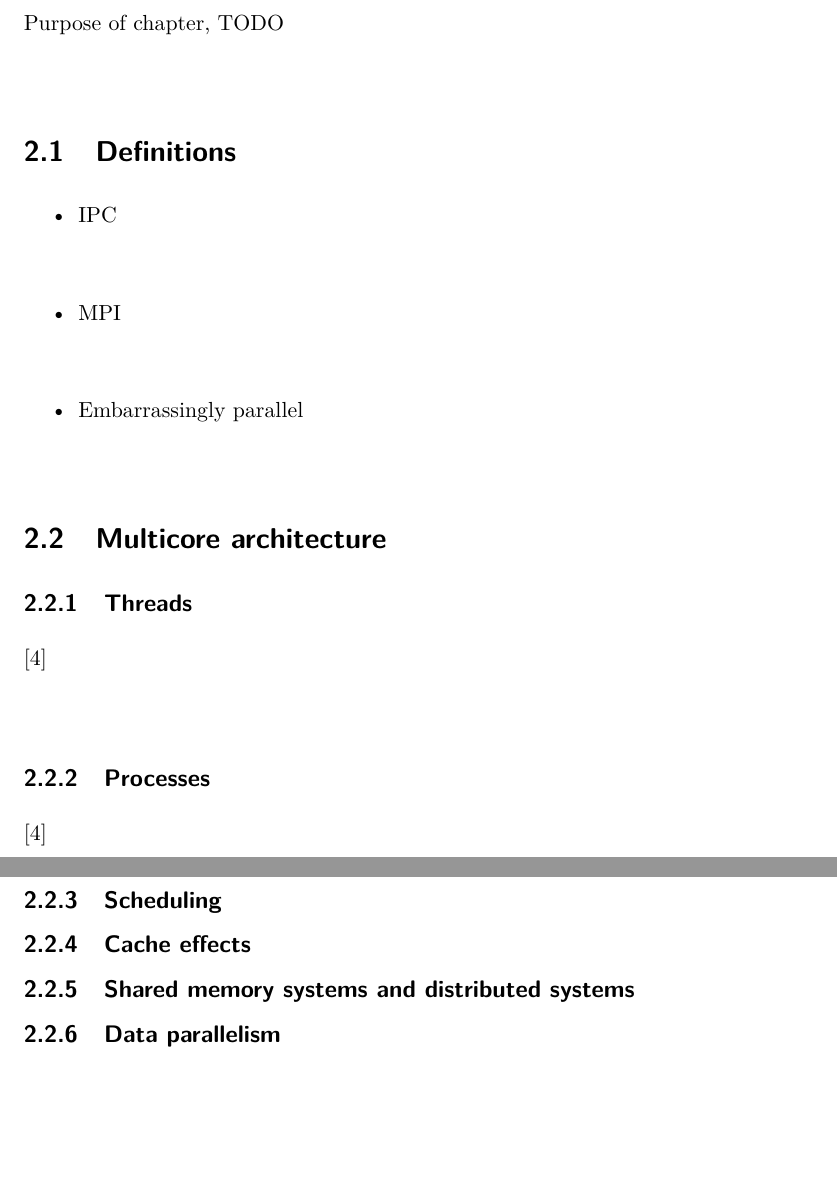
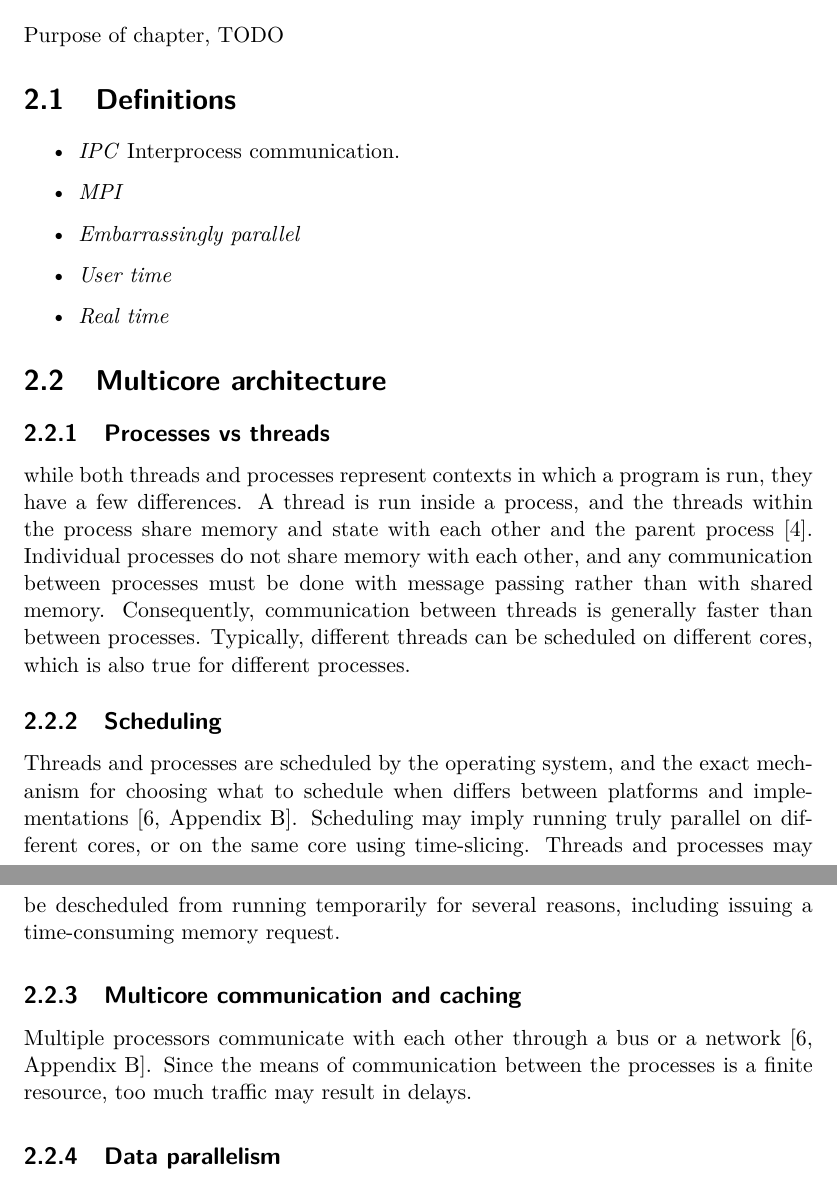
Before and after one commit to Dexterminator/master-thesis, a LaTeX thesis (main.tex, which reads Content/2_background.tex): two parts of pages 9 and 10 of 23, joined at a grey line, cut so that both start at the same text, the shorter picture padded with empty space. Compiled offline with pdfLaTeX.

Commit message:
Started working on hardware section.

```diff
--- a/Content/2_background.tex
+++ b/Content/2_background.tex
@@ -2,19 +2,32 @@ Purpose of chapter, TODO
 
 \section{Definitions}
 \begin{itemize}
-  \item IPC
-  \item MPI
-  \item Embarrassingly parallel
+  \item \emph{IPC} Interprocess communication.
+  \item \emph{MPI}
+  \item \emph{Embarrassingly parallel}
+  \item \emph{User time}
+  \item \emph{Real time}
 \end{itemize}
 
 \section{Multicore architecture} %Find a better name?
-\subsection{Threads}
-\cite{cai_2005_performance_otpotpplfsapsc}
-\subsection{Processes}
-\cite{cai_2005_performance_otpotpplfsapsc}
+\subsection{Processes vs threads}
+while both threads and processes represent contexts in which a program is run, they have a few differences. A thread is run inside
+a process, and the threads within the process share memory and state with each other and the parent
+process \cite{cai_2005_performance_otpotpplfsapsc}. Individual processes do not share memory with each other, and any
+communication between processes must be done with message passing rather than with shared memory. Consequently, communication
+between threads is generally faster than between processes.
+Typically, different threads can be scheduled on different cores, which is also true for different processes. %Fixa citation
+
 \subsection{Scheduling}
-\subsection{Cache effects}
-\subsection{Shared memory systems and distributed systems}
+Threads and processes are scheduled by the operating system, and the exact mechanism for choosing what to schedule when differs
+between platforms and implementations \cite[Appendix B]{herlihy_2012_art_taomprr}. Scheduling may imply running truly parallel
+on different cores, or on the same core using time-slicing. Threads and processes may be descheduled from running temporarily for several
+reasons, including issuing a time-consuming memory request.
+
+\subsection{Multicore communication and caching}
+Multiple processors communicate with each other through a bus or a network \cite[Appendix B]{herlihy_2012_art_taomprr}. Since the
+means of communication between the processes is a finite resource, too much traffic may result in delays.
+
 \subsection{Data parallelism}
 \subsection{Task parallelism}
 \section{Performance models for parallel speedup}
```
Also changed, not shown: Content/1_introduction.tex (+2 -2 lines), Content/2_background.tex (14 more changed lines).
